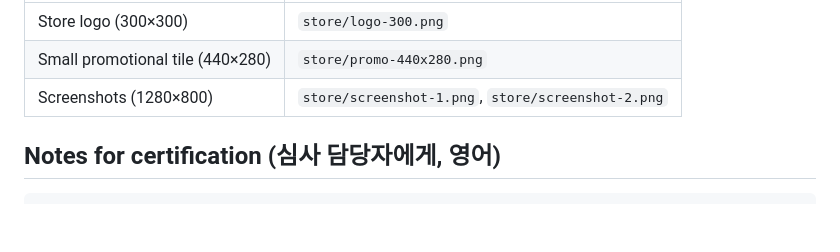
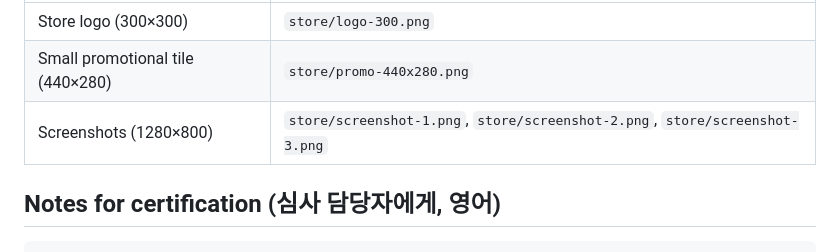
Before and after one commit to wook10/BlogHub, a Markdown page: store/listing.md, the part around the change. Rendered like a GitHub page; blank space fills up the shorter version.

Commit message:
스토어 이미지를 새 디자인으로 교체하고 말투 바꾸기 화면 이미지 추가

```diff
--- a/store/listing.md
+++ b/store/listing.md
@@ -80,7 +80,7 @@ GitHub
 | --- | --- |
 | Store logo (300×300) | `store/logo-300.png` |
 | Small promotional tile (440×280) | `store/promo-440x280.png` |
-| Screenshots (1280×800) | `store/screenshot-1.png`, `store/screenshot-2.png` |
+| Screenshots (1280×800) | `store/screenshot-1.png`, `store/screenshot-2.png`, `store/screenshot-3.png` |
 
 ## Notes for certification (심사 담당자에게, 영어)
 
```
Also changed, not shown: store/screenshot-1.png, store/screenshot-2.png, store/screenshot-3.png (added).
